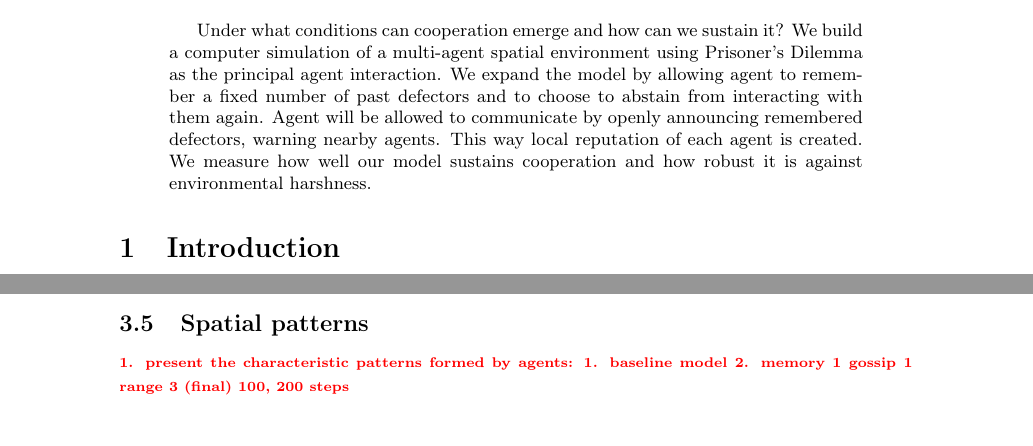
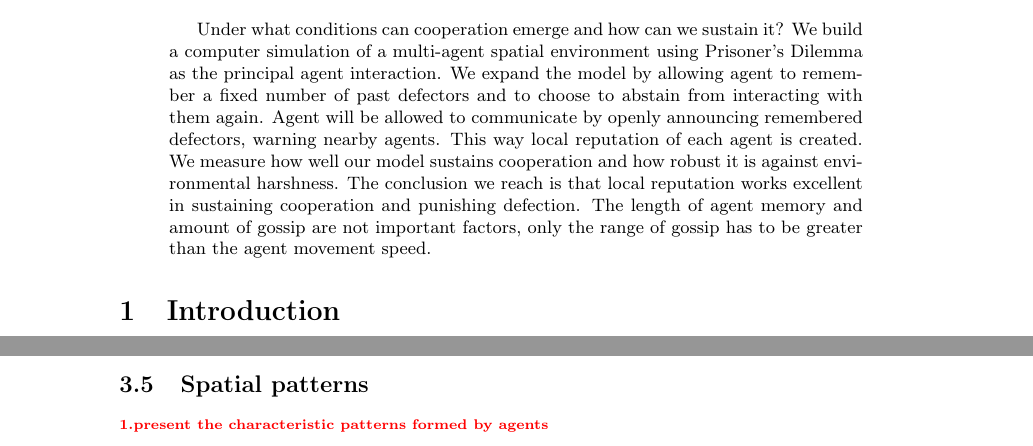
Before and after one commit to tinybeachthor/IPD, a LaTeX paper (docs/final-paper.tex): two parts of pages 2 and 11 of 17 before the commit and two parts of pages 2 and 9 of 17 after it, joined at a grey line, cut so that both start at the same text. Compiled offline with pdfLaTeX.

Commit message:
Update final-paper with peer feedback

```diff
--- a/docs/final-paper.tex
+++ b/docs/final-paper.tex
@@ -66,6 +66,8 @@ We expand the model by allowing agent to remember a fixed number of past defecto
 Agent will be allowed to communicate by openly announcing remembered defectors, warning nearby agents.
 This way local reputation of each agent is created.
 We measure how well our model sustains cooperation and how robust it is against environmental harshness.
+The conclusion we reach is that local reputation works excellent in sustaining cooperation and punishing defection.
+The length of agent memory and amount of gossip are not important factors, only the range of gossip has to be greater than the agent movement speed.
 
 \end{abstract}
 
@@ -457,12 +459,7 @@ For all values between these extremes the gossip model (with range 3) enforces c
 
 
 \subsection{Spatial patterns}
-\todo{
-  present the characteristic patterns formed by agents:
-  1. baseline model
-  2. memory 1 gossip 1 range 3 (final)
-  100, 200 steps
-}
+
 \begin{figure}[!h]
   \centering
   Memory size 0 - Gossip size 0 - Gossip range 0
@@ -486,6 +483,8 @@ For all values between these extremes the gossip model (with range 3) enforces c
   \caption{Spatial patterns formed by agents after simulating for 500 steps, defectors are red, cooperators are green}
   \label{fig:spatial}
 \end{figure}
+
+\todo{present the characteristic patterns formed by agents}
 
 
 
```
Also changed, not shown: docs/final-paper.tex (14 more changed lines).
